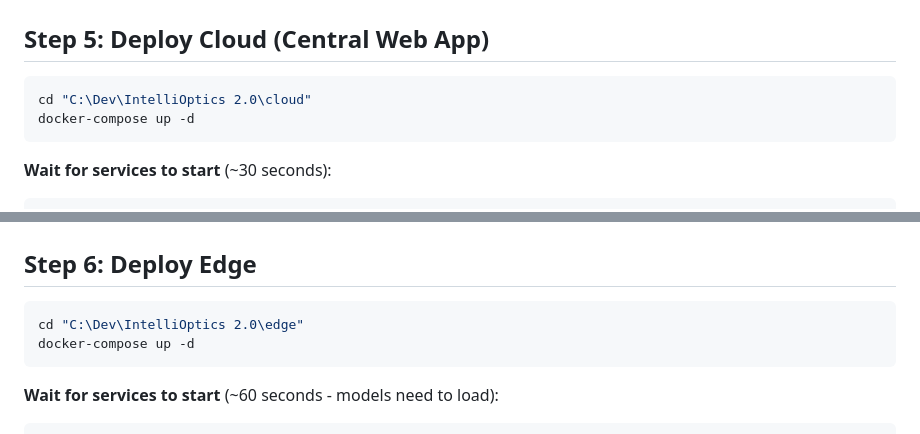
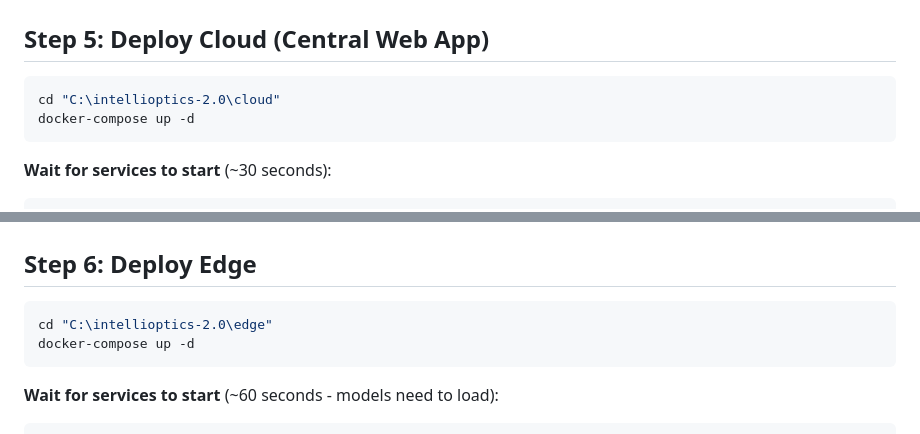
Before and after one commit to thamain1/IntelliOptics-2.0, a Markdown page: docs/QUICKSTART.md, 2 parts joined by grey strips. Drawn GitHub-style.

````diff
--- a/docs/QUICKSTART.md
+++ b/docs/QUICKSTART.md
@@ -158,7 +158,7 @@ cp your-oodd-model.onnx /opt/intellioptics/models/det_quality_check_001/oodd/1/m
 ## Step 5: Deploy Cloud (Central Web App)
 
 ```bash
-cd "C:\Dev\IntelliOptics 2.0\cloud"
+cd "C:\intellioptics-2.0\cloud"
 docker-compose up -d
 ```
 
@@ -188,7 +188,7 @@ curl http://localhost:8000/health
 ## Step 6: Deploy Edge
 
 ```bash
-cd "C:\Dev\IntelliOptics 2.0\edge"
+cd "C:\intellioptics-2.0\edge"
 docker-compose up -d
 ```
 
````
Also changed, not shown: other parts of docs/QUICKSTART.md (+4 -4 lines), install/README.md (+8 -0 lines).
